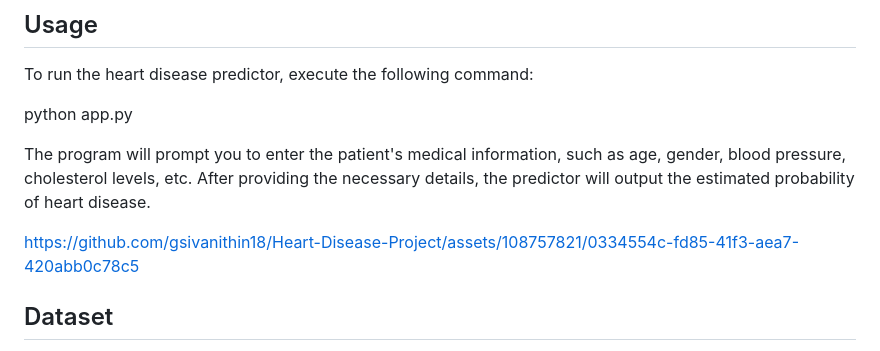
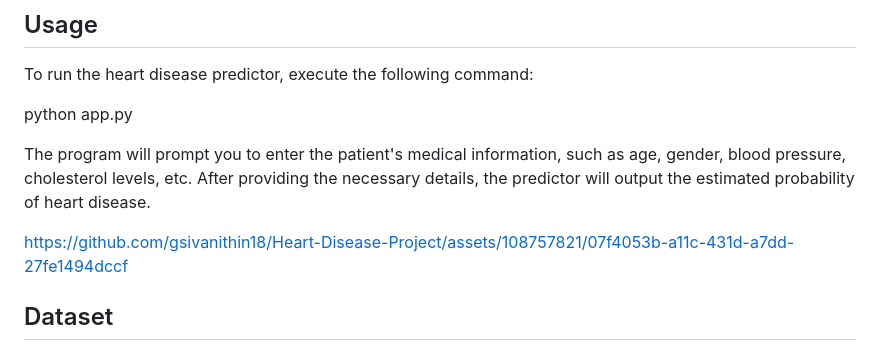
Before and after one commit to gsivanithin18/Heart-Disease-Project, a Markdown page: README.md, the part around the change. Drawn GitHub-style.

```diff
--- a/README.md
+++ b/README.md
@@ -31,7 +31,7 @@ python app.py
 The program will prompt you to enter the patient's medical information, such as age, gender, blood pressure, cholesterol levels, etc. After providing the necessary details, the predictor will output the estimated probability of heart disease.
 
 
-https://github.com/gsivanithin18/Heart-Disease-Project/assets/108757821/0334554c-fd85-41f3-aea7-420abb0c78c5
+https://github.com/gsivanithin18/Heart-Disease-Project/assets/108757821/07f4053b-a11c-431d-a7dd-27fe1494dccf
 
 
 ## Dataset
```
